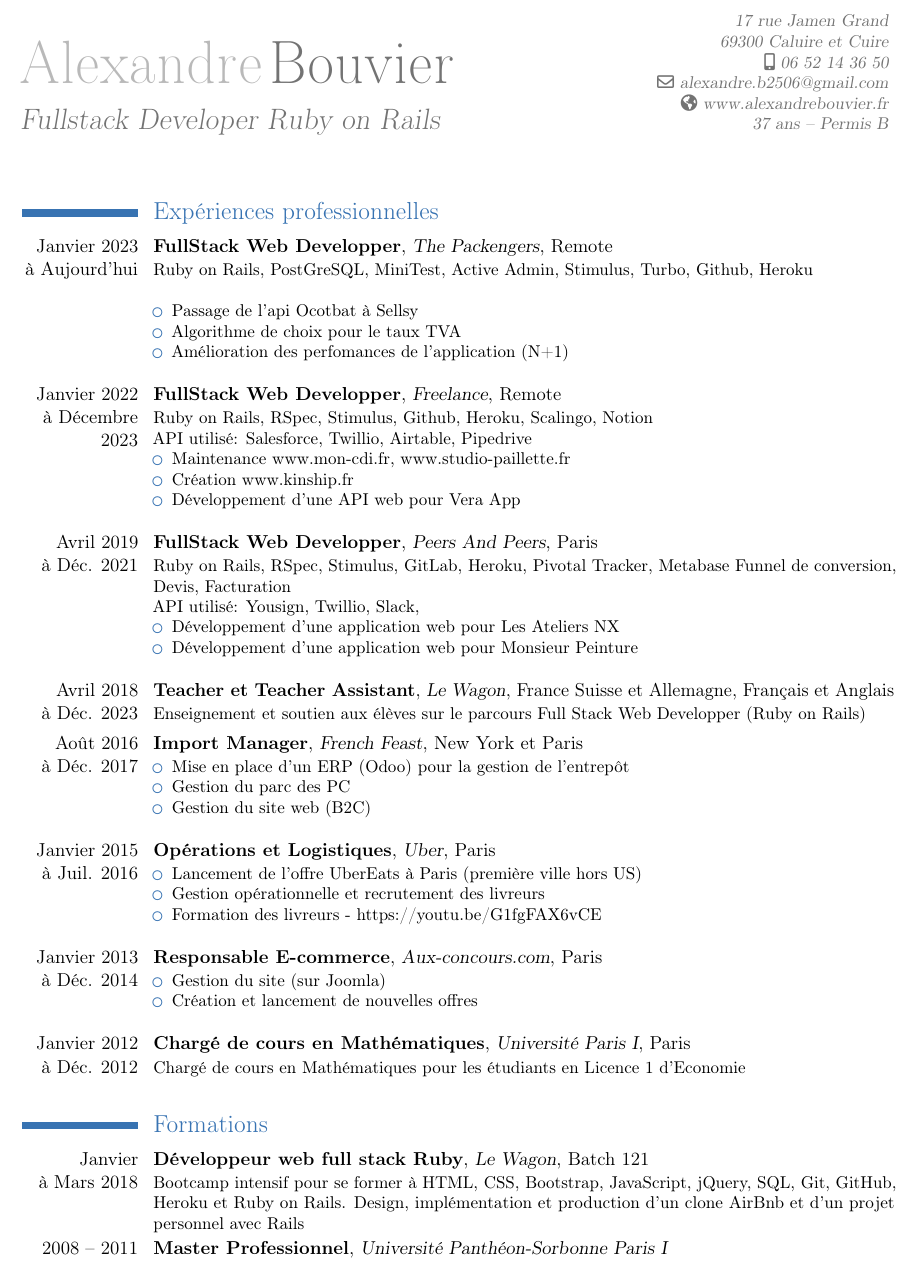
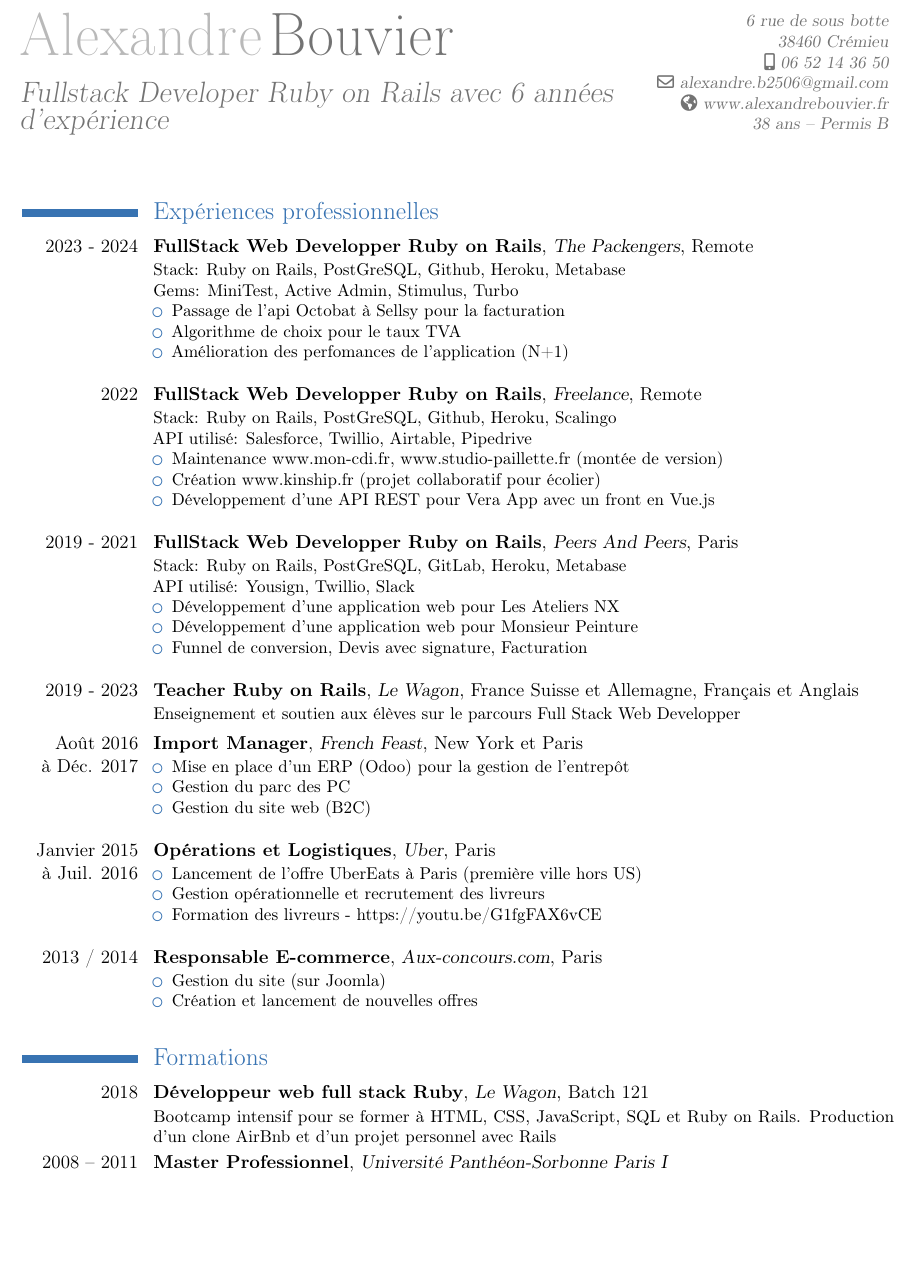
Before and after one commit to alexandrebk/curriculum-vitae, a LaTeX CV (curriculum-vitae.tex): part of page 1 of 2 before the commit and part of the page after it, cut at the place of the change, the shorter picture padded with empty space. Compiled offline with pdfLaTeX.

Commit message:
Mise à jour du CV

```diff
--- a/curriculum-vitae.tex
+++ b/curriculum-vitae.tex
@@ -9,51 +9,52 @@
 
 \firstname{Alexandre}
 \familyname{Bouvier}
-\title{Fullstack Developer Ruby on Rails}
-\address{17 rue Jamen Grand}{69300 Caluire et Cuire}
+\title{Fullstack Developer Ruby on Rails avec 6 années d'expérience}
+\address{6 rue de sous botte}{38460 Crémieu}
 \email{alexandre.b2506@gmail.com}
 \homepage{www.alexandrebouvier.fr}
 \mobile{06 52 14 36 50}
-\extrainfo{37 ans -- Permis B}
+\extrainfo{38 ans -- Permis B}
 \begin{document}
 \maketitle
 
 \section{Expériences professionnelles}
 
-  \cventry{Janvier 2023\\à Aujourd'hui}{FullStack Web Developper}{The Packengers}{Remote}{}{
-    Ruby on Rails, PostGreSQL, MiniTest, Active Admin, Stimulus, Turbo, Github, Heroku \newline{}
+  \cventry{2023 - 2024}{FullStack Web Developper Ruby on Rails}{The Packengers}{Remote}{}{
+    Stack: Ruby on Rails, PostGreSQL, Github, Heroku, Metabase \newline{}
+    Gems: MiniTest, Active Admin, Stimulus, Turbo
     \begin{itemize}%
-    \item Passage de l'api Ocotbat à Sellsy
+    \item Passage de l'api Octobat à Sellsy pour la facturation
     \item Algorithme de choix pour le taux TVA
     \item Amélioration des perfomances de l'application (N+1)
     \newline{}
     \end{itemize}
   }
 
-  \cventry{Janvier 2022\\à Décembre 2023}{FullStack Web Developper}{Freelance}{Remote}{}{
-    Ruby on Rails, RSpec, Stimulus, Github, Heroku, Scalingo, Notion \newline{}
+  \cventry{2022}{FullStack Web Developper Ruby on Rails}{Freelance}{Remote}{}{
+    Stack: Ruby on Rails, PostGreSQL, Github, Heroku, Scalingo \newline{}
     API utilisé: Salesforce, Twillio, Airtable, Pipedrive
     \begin{itemize}%
-    \item Maintenance www.mon-cdi.fr, www.studio-paillette.fr
-    \item Création www.kinship.fr
-    \item Développement d'une API web pour Vera App
+    \item Maintenance www.mon-cdi.fr, www.studio-paillette.fr (montée de version)
+    \item Création www.kinship.fr (projet collaboratif pour écolier)
+    \item Développement d'une API REST pour Vera App avec un front en Vue.js
     \newline{}
     \end{itemize}
   }
 
-  \cventry{Avril 2019\\à Déc. 2021}{FullStack Web Developper}{Peers And Peers}{Paris}{}{
-    Ruby on Rails, RSpec, Stimulus, GitLab, Heroku, Pivotal Tracker, Metabase
-    Funnel de conversion, Devis, Facturation \newline{}
-    API utilisé: Yousign, Twillio, Slack,
+  \cventry{2019 - 2021}{FullStack Web Developper Ruby on Rails}{Peers And Peers}{Paris}{}{
+    Stack: Ruby on Rails, PostGreSQL, GitLab, Heroku, Metabase \newline{}
+    API utilisé: Yousign, Twillio, Slack
     \begin{itemize}%
     \item Développement d'une application web pour Les Ateliers NX
     \item Développement d'une application web pour Monsieur Peinture
+    \item Funnel de conversion, Devis avec signature, Facturation
     \newline{}
     \end{itemize}
   }
 
-  \cventry{Avril 2018\\à Déc. 2023}{Teacher et Teacher Assistant}{Le Wagon}{France Suisse et Allemagne}{Français et Anglais}{
-    Enseignement et soutien aux élèves sur le parcours Full Stack Web Developper (Ruby on Rails)
+  \cventry{2019 - 2023}{Teacher Ruby on Rails}{Le Wagon}{France Suisse et Allemagne}{Français et Anglais}{
+    Enseignement et soutien aux élèves sur le parcours Full Stack Web Developper
   }
 
   \cventry{Août 2016\\à Déc. 2017}{Import Manager}{French Feast}{New York et Paris}{}{
@@ -74,7 +75,7 @@
     \end{itemize}
   }
 
-  \cventry{Janvier 2013\\à  Déc. 2014}{Responsable E-commerce}{Aux-concours.com}{Paris}{}{
+  \cventry{2013 / 2014}{Responsable E-commerce}{Aux-concours.com}{Paris}{}{
     \begin{itemize}%
     \item Gestion du site (sur Joomla)
     \item Création et lancement de nouvelles offres
@@ -82,11 +83,11 @@
     \end{itemize}
   }
 
-  \cventry{Janvier 2012\\à  Déc. 2012}{Chargé de cours en Mathématiques}{Université Paris I}{Paris}{}{Chargé de cours en Mathématiques pour les étudiants en Licence 1 d'Economie\newline{}}
+  % \cventry{Janvier 2012\\à  Déc. 2012}{Chargé de cours en Mathématiques}{Université Paris I}{Paris}{}{Chargé de cours en Mathématiques pour les étudiants en Licence 1 d'Economie\newline{}}
 
 \section{Formations}
 
-  \cventry{Janvier\\à Mars 2018}{Développeur web full stack Ruby}{Le Wagon}{Batch 121}{}{Bootcamp intensif pour se former à HTML, CSS, Bootstrap, JavaScript, jQuery, SQL, Git, GitHub, Heroku et Ruby on Rails. Design, implémentation et production d'un clone AirBnb et d'un projet personnel avec Rails}
+  \cventry{2018}{Développeur web full stack Ruby}{Le Wagon}{Batch 121}{}{Bootcamp intensif pour se former à HTML, CSS, JavaScript, SQL et Ruby on Rails. Production d'un clone AirBnb et d'un projet personnel avec Rails}
 
   \cventry{2008 -- 2011}{Master Professionnel}{Université Panthéon-Sorbonne Paris I}{}{}{Gestion et Méthodes de Décision d’Entreprise}
 
```
Also changed, not shown: curriculum-vitae.tex (2 more changed lines).
